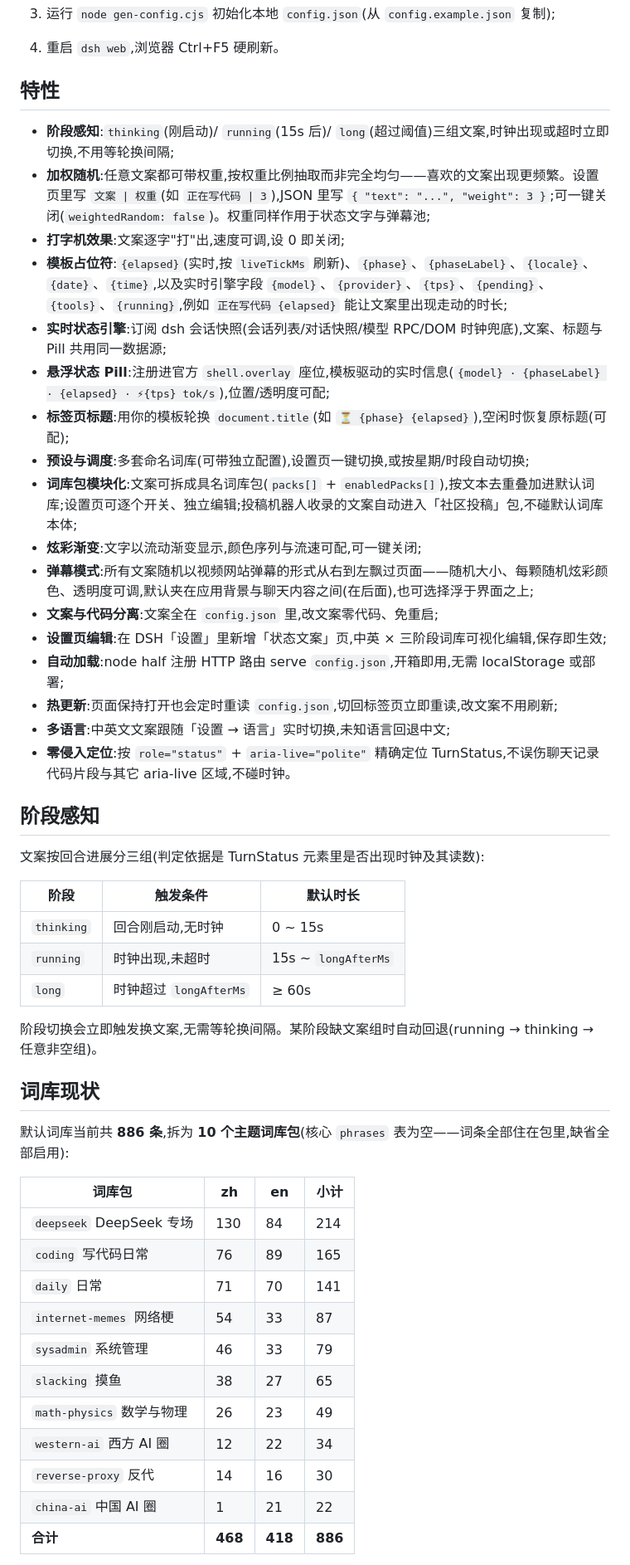
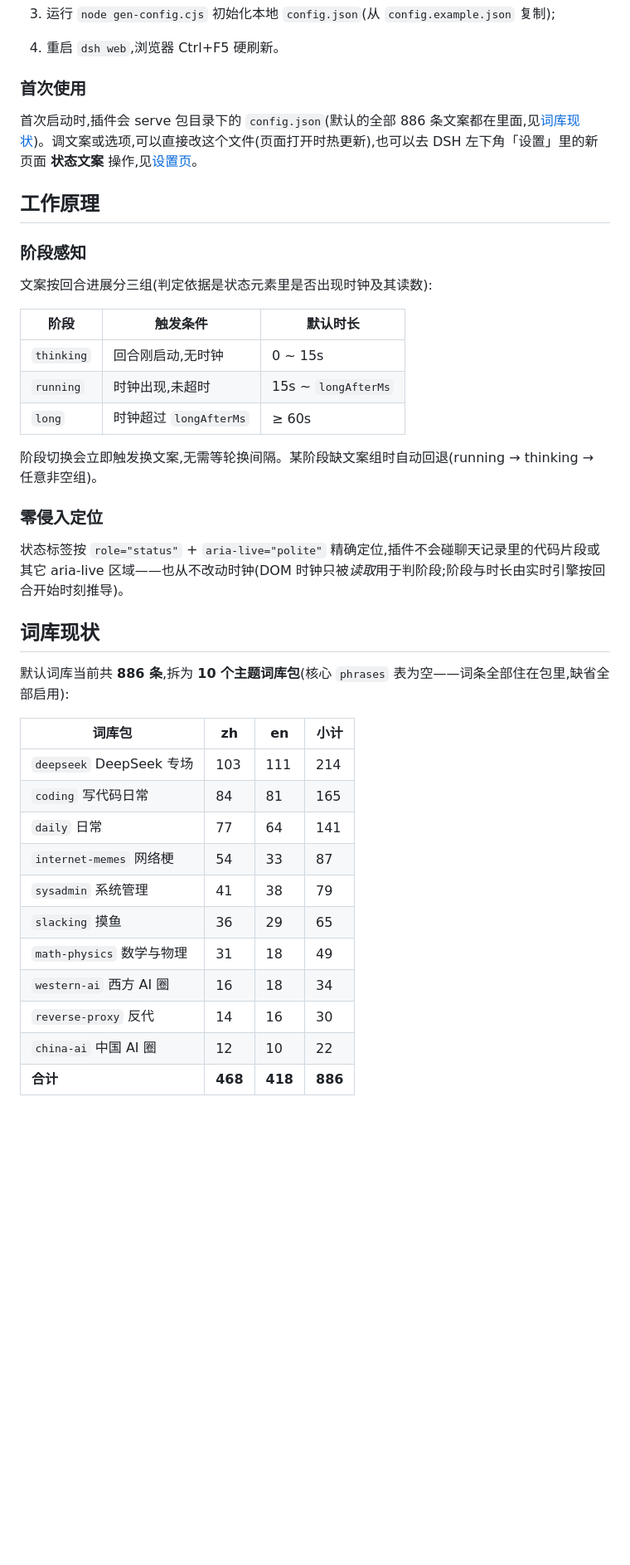
Before and after one commit to 01Virex/dsh-status-rotator, a Markdown page: README_ZH.md, the part around one of its changes. Shown at 83% size. GitHub-like rendering; blank space fills up the shorter version.

```diff
--- a/README_ZH.md
+++ b/README_ZH.md
@@ -45,29 +81,15 @@ dsh plugin --profile web add dsh-status-rotator
 3. 运行 `node gen-config.cjs` 初始化本地 `config.json`(从 `config.example.json` 复制);
 4. 重启 `dsh web`,浏览器 Ctrl+F5 硬刷新。
 
-## 特性
+### 首次使用
 
-- **阶段感知**:`thinking`(刚启动)/ `running`(15s 后)/ `long`(超过阈值)三组文案,时钟出现或超时立即切换,不用等轮换间隔;
-- **加权随机**:任意文案都可带权重,按权重比例抽取而非完全均匀——喜欢的文案出现更频繁。设置页里写 `文案 | 权重`(如 `正在写代码 | 3`),JSON 里写 `{ "text": "...", "weight": 3 }`;可一键关闭(`weightedRandom: false`)。权重同样作用于状态文字与弹幕池;
-- **打字机效果**:文案逐字"打"出,速度可调,设 0 即关闭;
-- **模板占位符**:`{elapsed}`(实时,按 `liveTickMs` 刷新)、`{phase}`、`{phaseLabel}`、`{locale}`、`{date}`、`{time}`,以及实时引擎字段 `{model}`、`{provider}`、`{tps}`、`{pending}`、`{tools}`、`{running}`,例如 `正在写代码 {elapsed}` 能让文案里出现走动的时长;
-- **实时状态引擎**:订阅 dsh 会话快照(会话列表/对话快照/模型 RPC/DOM 时钟兜底),文案、标题与 Pill 共用同一数据源;
-- **悬浮状态 Pill**:注册进官方 `shell.overlay` 座位,模板驱动的实时信息(`{model} · {phaseLabel} · {elapsed} · ⚡{tps} tok/s`),位置/透明度可配;
-- **标签页标题**:用你的模板轮换 `document.title`(如 `⏳ {phase} {elapsed}`),空闲时恢复原标题(可配);
-- **预设与调度**:多套命名词库(可带独立配置),设置页一键切换,或按星期/时段自动切换;
-- **词库包模块化**:文案可拆成具名词库包(`packs[]` + `enabledPacks[]`),按文本去重叠加进默认词库;设置页可逐个开关、独立编辑;投稿机器人收录的文案自动进入「社区投稿」包,不碰默认词库本体;
-- **炫彩渐变**:文字以流动渐变显示,颜色序列与流速可配,可一键关闭;
-- **弹幕模式**:所有文案随机以视频网站弹幕的形式从右到左飘过页面——随机大小、每颗随机炫彩颜色、透明度可调,默认夹在应用背景与聊天内容之间(在后面),也可选择浮于界面之上;
-- **文案与代码分离**:文案全在 `config.json` 里,改文案零代码、免重启;
-- **设置页编辑**:在 DSH「设置」里新增「状态文案」页,中英 × 三阶段词库可视化编辑,保存即生效;
-- **自动加载**:node half 注册 HTTP 路由 serve `config.json`,开箱即用,无需 localStorage 或部署;
-- **热更新**:页面保持打开也会定时重读 `config.json`,切回标签页立即重读,改文案不用刷新;
-- **多语言**:中英文文案跟随「设置 → 语言」实时切换,未知语言回退中文;
-- **零侵入定位**:按 `role="status"` + `aria-live="polite"` 精确定位 TurnStatus,不误伤聊天记录代码片段与其它 aria-live 区域,不碰时钟。
+首次启动时,插件会 serve 包目录下的 `config.json`(默认的全部 886 条文案都在里面,见[词库现状](#词库现状))。调文案或选项,可以直接改这个文件(页面打开时热更新),也可以去 DSH 左下角「设置」里的新页面 **状态文案** 操作,见[设置页](#设置页)。
 
-## 阶段感知
+## 工作原理
 
-文案按回合进展分三组(判定依据是 TurnStatus 元素里是否出现时钟及其读数):
+### 阶段感知
+
+文案按回合进展分三组(判定依据是状态元素里是否出现时钟及其读数):
 
 | 阶段 | 触发条件 | 默认时长 |
 |---|---|---|
@@ -77,22 +99,26 @@ dsh plugin --profile web add dsh-status-rotator
 
 阶段切换会立即触发换文案,无需等轮换间隔。某阶段缺文案组时自动回退(running → thinking → 任意非空组)。
 
+### 零侵入定位
+
+状态标签按 `role="status"` + `aria-live="polite"` 精确定位,插件不会碰聊天记录里的代码片段或其它 aria-live 区域——也从不改动时钟(DOM 时钟只被*读取*用于判阶段;阶段与时长由实时引擎按回合开始时刻推导)。
+
 ## 词库现状
 
 默认词库当前共 **886 条**,拆为 **10 个主题词库包**(核心 `phrases` 表为空——词条全部住在包里,缺省全部启用):
 
 | 词库包 | zh | en | 小计 |
 | --- | --- | --- | --- |
-| `deepseek` DeepSeek 专场 | 130 | 84 | 214 |
-| `coding` 写代码日常 | 76 | 89 | 165 |
-| `daily` 日常 | 71 | 70 | 141 |
+| `deepseek` DeepSeek 专场 | 103 | 111 | 214 |
+| `coding` 写代码日常 | 84 | 81 | 165 |
+| `daily` 日常 | 77 | 64 | 141 |
 | `internet-memes` 网络梗 | 54 | 33 | 87 |
-| `sysadmin` 系统管理 | 46 | 33 | 79 |
-| `slacking` 摸鱼 | 38 | 27 | 65 |
-| `math-physics` 数学与物理 | 26 | 23 | 49 |
-| `western-ai` 西方 AI 圈 | 12 | 22 | 34 |
+| `sysadmin` 系统管理 | 41 | 38 | 79 |
+| `slacking` 摸鱼 | 36 | 29 | 65 |
+| `math-physics` 数学与物理 | 31 | 18 | 49 |
+| `western-ai` 西方 AI 圈 | 16 | 18 | 34 |
 | `reverse-proxy` 反代 | 14 | 16 | 30 |
-| `china-ai` 中国 AI 圈 | 1 | 21 | 22 |
+| `china-ai` 中国 AI 圈 | 12 | 10 | 22 |
 | **合计** | **468** | **418** | **886** |
 
 - 大部分条目 zh/en 成对镜像;近期社区投稿常为中文单语——投稿表单选「**zh + en (两种都要)**」即可双语收录;
```
Also changed, not shown: other parts of README_ZH.md (+81 -39 lines), README.md (+100 -68 lines).
